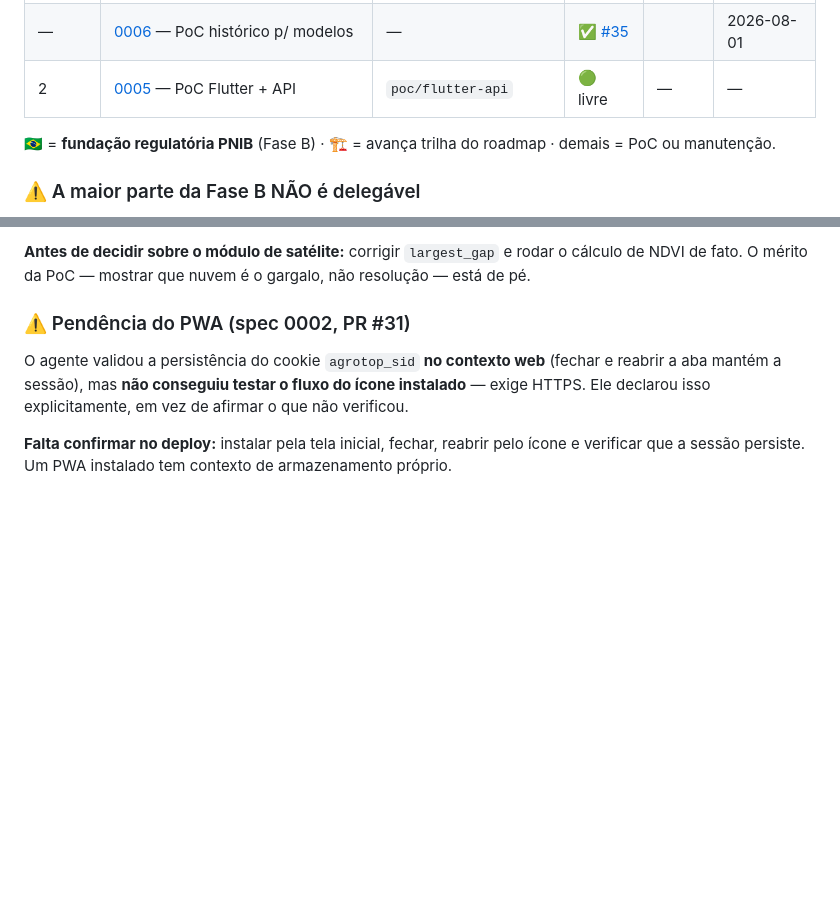
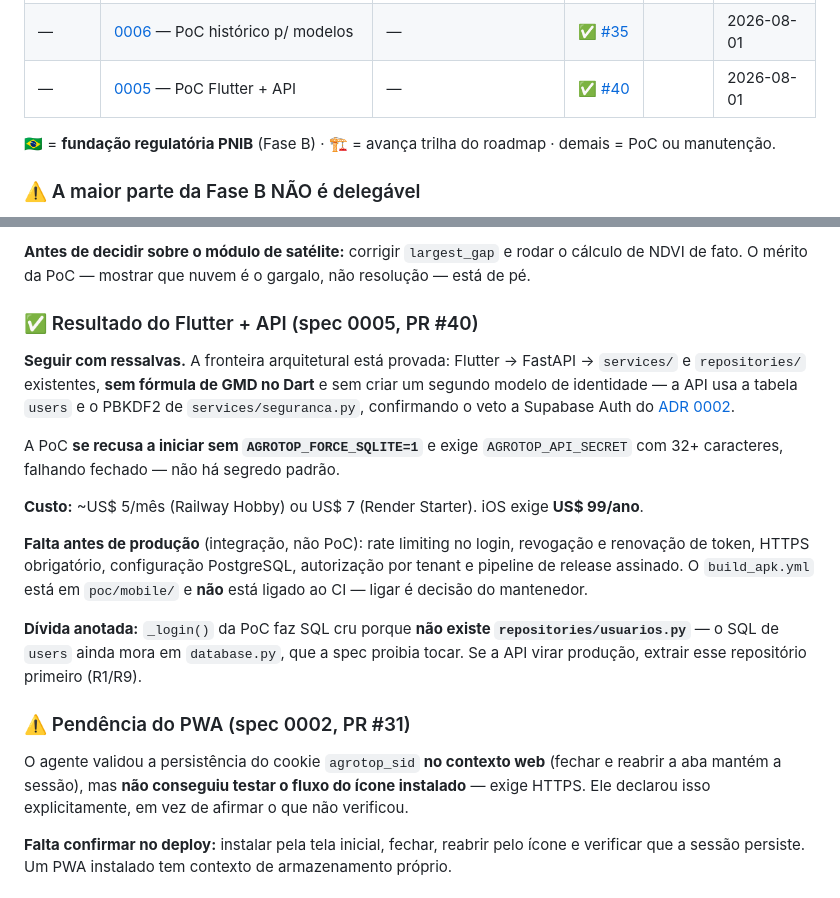
Before and after one commit to welz-gui/AgroTop, a Markdown page: specs/QUADRO.md, 2 parts joined by grey strips. Drawn GitHub-style; blank space fills up the shorter version.

```diff
--- a/specs/QUADRO.md
+++ b/specs/QUADRO.md
@@ -25,7 +25,7 @@ baixo** — a ordem é prioridade, não sugestão.
 | — | [0011](0011-motor-de-regras.md) — motor de regras 🏗️ | — | ✅ [#29](https://github.com/welz-gui/AgroTop/pull/29) | | 2026-07-31 |
 | 1 | [0004](0004-poc-ndvi-viabilidade.md) — PoC NDVI em MT (2ª tentativa) | `poc/ndvi-viabilidade-v2` | 🟢 livre | — | — |
 | — | [0006](0006-poc-dados-modelos-preditivos.md) — PoC histórico p/ modelos | — | ✅ [#35](https://github.com/welz-gui/AgroTop/pull/35) | | 2026-08-01 |
-| 2 | [0005](0005-poc-flutter-api.md) — PoC Flutter + API | `poc/flutter-api` | 🟢 livre | — | — |
+| — | [0005](0005-poc-flutter-api.md) — PoC Flutter + API | — | ✅ [#40](https://github.com/welz-gui/AgroTop/pull/40) | | 2026-08-01 |
 
 🇧🇷 = **fundação regulatória PNIB** (Fase B) · 🏗️ = avança trilha do roadmap ·
 demais = PoC ou manutenção.
@@ -95,6 +95,27 @@ estação chuvosa inviabiliza monitoramento contínuo em MT.
 
 **Antes de decidir sobre o módulo de satélite:** corrigir `largest_gap` e rodar o cálculo de
 NDVI de fato. O mérito da PoC — mostrar que nuvem é o gargalo, não resolução — está de pé.
+
+### ✅ Resultado do Flutter + API (spec 0005, PR #40)
+
+**Seguir com ressalvas.** A fronteira arquitetural está provada: Flutter → FastAPI →
+`services/` e `repositories/` existentes, **sem fórmula de GMD no Dart** e sem criar um
+segundo modelo de identidade — a API usa a tabela `users` e o PBKDF2 de
+`services/seguranca.py`, confirmando o veto a Supabase Auth do [ADR 0002](../docs/adr/0002-fronteira-de-portabilidade.md).
+
+A PoC **se recusa a iniciar sem `AGROTOP_FORCE_SQLITE=1`** e exige `AGROTOP_API_SECRET`
+com 32+ caracteres, falhando fechado — não há segredo padrão.
+
+**Custo:** ~US$ 5/mês (Railway Hobby) ou US$ 7 (Render Starter). iOS exige **US$ 99/ano**.
+
+**Falta antes de produção** (integração, não PoC): rate limiting no login, revogação e
+renovação de token, HTTPS obrigatório, configuração PostgreSQL, autorização por tenant e
+pipeline de release assinado. O `build_apk.yml` está em `poc/mobile/` e **não** está ligado
+ao CI — ligar é decisão do mantenedor.
+
+**Dívida anotada:** `_login()` da PoC faz SQL cru porque **não existe
+`repositories/usuarios.py`** — o SQL de `users` ainda mora em `database.py`, que a spec
+proibia tocar. Se a API virar produção, extrair esse repositório primeiro (R1/R9).
 
 ### ⚠️ Pendência do PWA (spec 0002, PR #31)
 
```
Also changed, not shown: specs/0004-poc-ndvi-viabilidade.md (+13 -3 lines).
